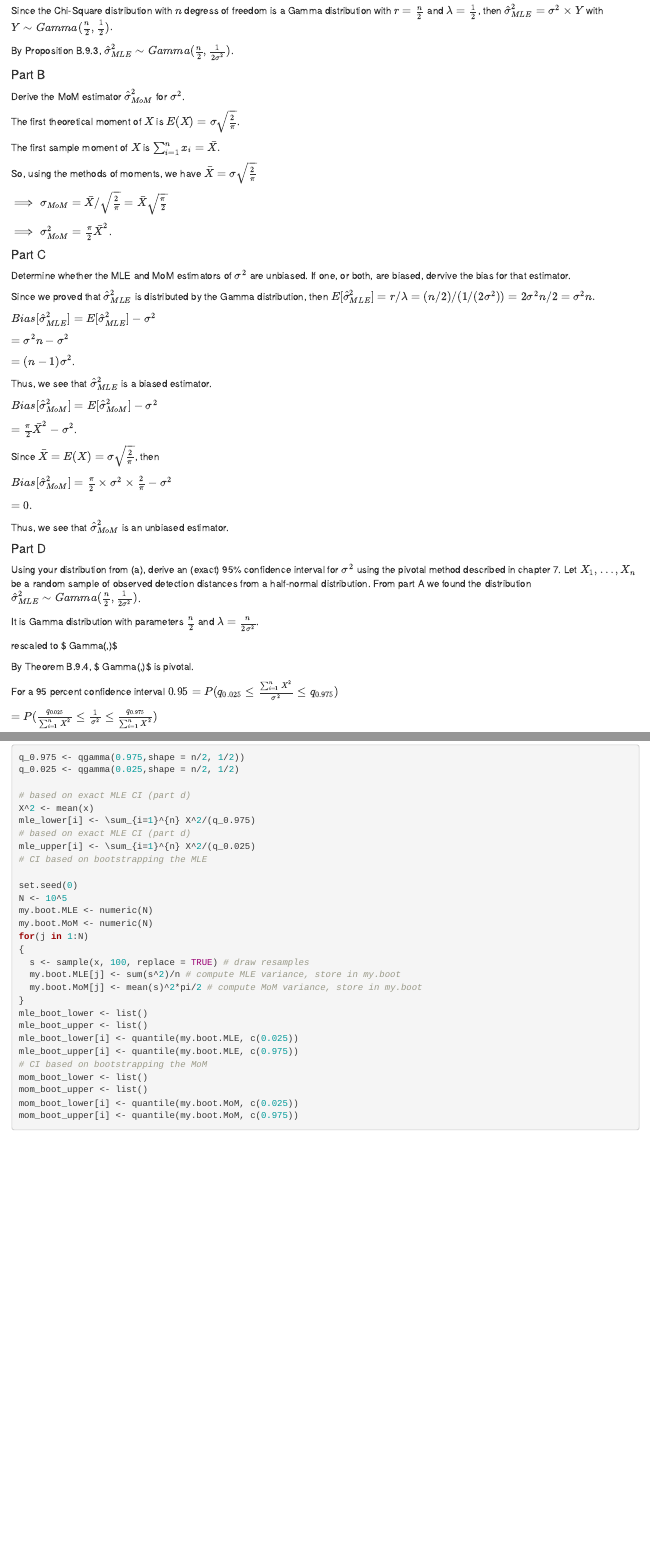
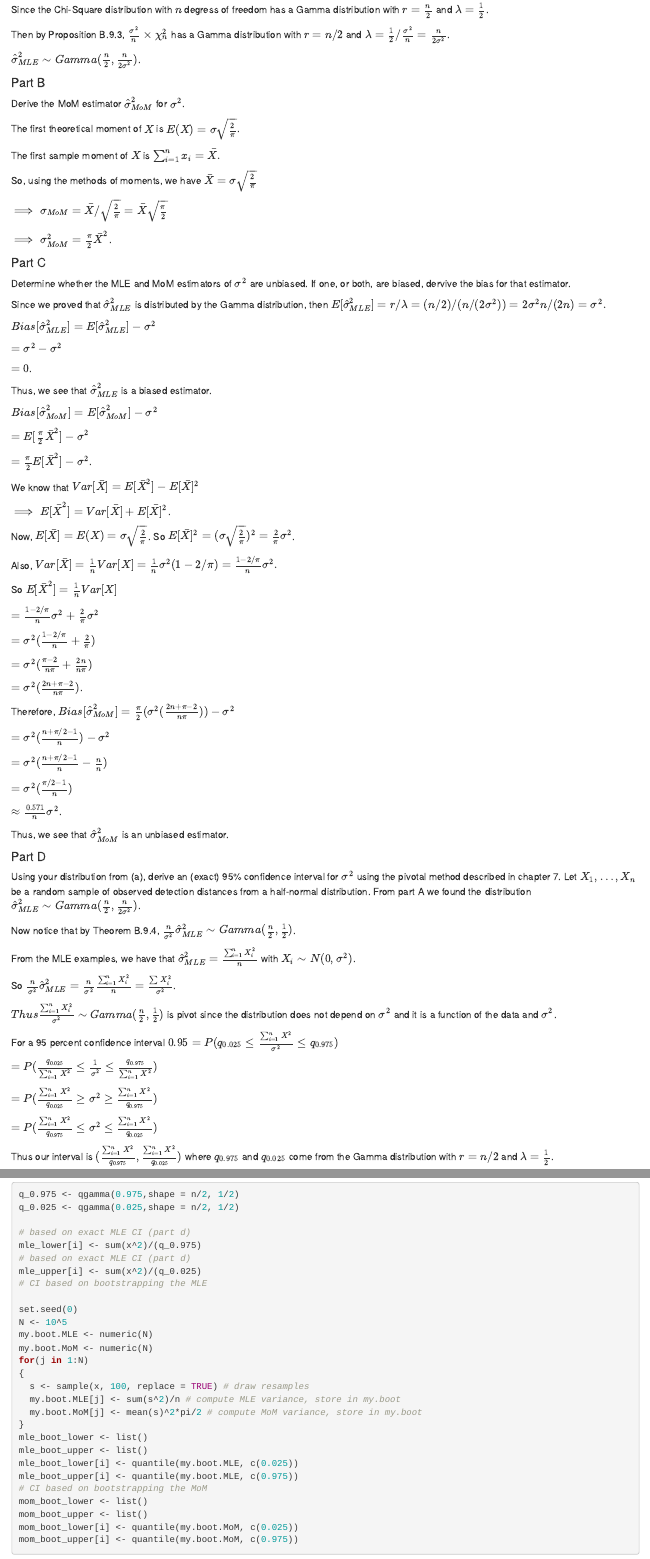
Before and after one commit to alexanderlewis99/Paired-Project-Wang-Yuan, an R Markdown document (stats-inference-paired-project-wang-yuan.Rmd): the page in a window 1100 px wide, from 660 px down before the commit and from 630 px down after it, so that both start at the same text, and a second part further down, joined at a grey line. Rendered offline with R 4.5, knitr and Pandoc, with nearby package versions; the code chunks are not run, so their results and figures are left out.

Commit message:
fixed part a and simulation code  according to Katie's suggestions; tweaked explanation for part d

```diff
--- a/stats-inference-paired-project-wang-yuan.Rmd
+++ b/stats-inference-paired-project-wang-yuan.Rmd
@@ -28,3 +26,4 @@ $=\sigma^2\sum_{i=1}^n Z_i^2$.
 
 Now, by Theorem B.10.4, since $Z_1,Z_2,\ldots,Z_k$ are independent random variables from the standard normal distribution, $\sum_{i=1}^{n} Z_i^2$ has a $\chi^2$ distribution with $n$ degrees of freedom.
 
+Therefore $\hat\sigma_{MLE}^2=\frac{\sigma^2}{n}\times\chi^2_n$.
@@ -32,7 +30,9 @@ Therefore $\hat\sigma_{MLE}^2=\sigma^2\times\chi^2_n$.
 
-Since the Chi-Square distribution with $n$ degress of freedom is a Gamma distribution with $r=\frac{n}{2}$ and $\lambda=\frac{1}{2}$, then $\hat\sigma_{MLE}^2=\sigma^2\times Y$ with $Y\sim Gamma(\frac{n}{2},\frac{1}{2})$.
+Since the Chi-Square distribution with $n$ degress of freedom has a Gamma distribution with $r=\frac{n}{2}$ and $\lambda=\frac{1}{2}$.
 
-By Proposition B.9.3, $\hat\sigma_{MLE}^2\sim Gamma(\frac{n}{2},\frac{1}{2\sigma^2})$.
+Then by Proposition B.9.3, $\frac{\sigma^2}{n}\times\chi^2_n$ has a Gamma distribution with $r = n/2$ and $\lambda = \frac{1}{2}/\frac{\sigma^2}{n} = \frac{n}{2\sigma^2}$.
+
+$\hat\sigma_{MLE}^2\sim Gamma(\frac{n}{2},\frac{n}{2\sigma^2})$.
 
 #### Part B
 Derive the MoM estimator $\hat\sigma^2_{MoM}$ for $\sigma^2$.
@@ -50,43 +50,69 @@ $\implies \sigma_{MoM}^2 = \frac{\pi}{2}\bar X^2$.
 #### Part C
 Determine whether the MLE and MoM estimators of $\sigma^2$  are unbiased. If one, or both, are biased, dervive the bias for that estimator.
 
-Since we proved that $\hat\sigma^2_{MLE}$ is distributed by the Gamma distribution, then  $E[\hat\sigma^2_{MLE}]=r/\lambda=(n/2)/(1/(2\sigma^2))=2\sigma^2n/2=\sigma^2n.$
+Since we proved that $\hat\sigma^2_{MLE}$ is distributed by the Gamma distribution, then  $E[\hat\sigma^2_{MLE}]=r/\lambda=(n/2)/(n/(2\sigma^2))=2\sigma^2n/(2n)=\sigma^2.$
 
 $Bias[\hat\sigma^2_{MLE}] = E[\hat\sigma^2_{MLE}] - \sigma^2$
 
-$=\sigma^2n-\sigma^2$
+$=\sigma^2-\sigma^2$
 
-$=(n-1)\sigma^2$.
+$=0$.
 
 Thus, we see that $\hat\sigma^2_{MLE}$ is a biased estimator.
 
 $Bias[\hat\sigma^2_{MoM}] = E[\hat\sigma^2_{MoM}] - \sigma^2$
 
-$=\frac{\pi}{2}\bar X^2 -\sigma^2$.
+$=E[\frac{\pi}{2}\bar X^2] - \sigma^2$
 
-Since $\bar X = E(X)=\sigma\sqrt{\frac{2}{\pi}}$, then
+$=\frac{\pi}{2}E[\bar X^2] - \sigma^2$.
 
-$Bias[\hat\sigma^2_{MoM}] =\frac{\pi}{2}\times \sigma^2 \times \frac{2}{\pi}-\sigma^2$
+We know that $Var[\bar X] = E[\bar X^2] - E[\bar X]^2$
 
-$= 0.$
+$\implies E[\bar X^2] = Var[\bar X] + E[\bar X]^2$.
+
+Now, $E[\bar X]=E(X)=\sigma\sqrt{\frac{2}{\pi}}$. So $E[\bar X]^2 = (\sigma\sqrt{\frac{2}{\pi}})^2 = \frac{2}{\pi}\sigma^2$.
+
+Also, $Var[\bar X] = \frac{1}{n}Var[X]=\frac{1}{n}\sigma^2(1-2/\pi) = \frac{1-2/\pi}{n}\sigma^2.$
+
+So $E[\bar X^2] = \frac{1}{n}Var[X]$
+
+$=\frac{1-2/\pi}{n}\sigma^2 + \frac{2}{\pi}\sigma^2$
+
+$=\sigma^2(\frac{1-2/\pi}{n}+\frac{2}{\pi})$
+
+$=\sigma^2(\frac{\pi-2}{n\pi}+\frac{2n}{n\pi})$
+
+$=\sigma^2(\frac{2n+\pi-2}{n\pi})$.
+
+Therefore, $Bias[\hat\sigma^2_{MoM}] = \frac{\pi}{2}(\sigma^2(\frac{2n+\pi-2}{n\pi})) - \sigma^2$
+
+$= \sigma^2(\frac{n+\pi/2-1}{n}) - \sigma^2$
+
+$= \sigma^2(\frac{n+\pi/2-1}{n}-\frac{n}{n})$
+
+$= \sigma^2(\frac{\pi/2-1}{n})$
+
+$\approx \frac{0.571}{n}\sigma^2$.
 
 Thus, we see that $\hat\sigma^2_{MoM}$ is an unbiased estimator.
 
 #### Part D
 Using your distribution from (a), derive an (exact) 95% confidence interval for $\sigma^2$ using the pivotal method described in chapter 7.
-Let $X_1,\ldots,X_n$ be a random sample of observed detection distances from a half-normal distribution. From part A we found the distribution $\hat\sigma_{MLE}^2\sim Gamma(\frac{n}{2},\frac{1}{2\sigma^2})$.
+Let $X_1,\ldots,X_n$ be a random sample of observed detection distances from a half-normal distribution. From part A we found the distribution $\hat\sigma_{MLE}^2\sim Gamma(\frac{n}{2},\frac{n}{2\sigma^2})$.
 
-It is Gamma distribution with parameters $\frac{n}{2}$ and $\lambda = \frac{n}{2\sigma^2}$.
+Now notice that by Theorem B.9.4,  $\frac{n}{\sigma^2}\hat\sigma_{MLE}^2  \sim Gamma(\frac{n}{2},\frac{1}{2})$.
 
-rescaled to $ \frac{n\sigma^2}{\sigma^2}  \sim Gamma(\frac{n}{2},\frac{1}{2})$
+From the MLE examples, we have that $\hat\sigma_{MLE}^2= \frac{\sum_{i=1}^{n} X_i^2}{n}$ with $X_i \sim N(0, \sigma^2)$.
 
-By Theorem B.9.4,  $ \frac{n\sigma^2}{\sigma^2}  \sim Gamma(\frac{n}{2},\frac{1}{2})$ is pivotal.
+So $\frac{n}{\sigma^2}\hat\sigma_{MLE}^2 = \frac{n}{\sigma^2}\frac{\sum_{i=1}^{n} X_i^2}{n} = \frac{\sum X^2_i}{\sigma^2}$.
+
+$Thus \frac{\sum_{i=1}^{n} X_i^2}{\sigma^2} \sim Gamma(\frac{n}{2},\frac{1}{2})$ is pivot since the distribution does not depend on $\sigma^2$ and it is a function of the data and $\sigma^2$.
 
 For a 95 percent confidence interval $0.95 = P(q_{0.025}\leq \frac{\sum_{i=1}^{n} X^2}{\sigma^2} \leq q_{0.975})$
 
 $= P(\frac{q_{0.025}}{\sum_{i=1}^{n} X^2}\leq \frac{1}{\sigma^2} \leq \frac{q_{0.975}}{\sum_{i=1}^{n} X^2})$
 
-$= P(\frac{\sum_{i=1}^{n} X^2}{q_{0.025}}\geq \frac{1}{\sigma^2} \geq \frac{\sum_{i=1}^{n} X^2{q_{0.975}})$
+$= P(\frac{\sum_{i=1}^{n} X^2}{q_{0.025}} \geq \sigma^2 \geq \frac{\sum_{i=1}^{n}X^2}{q_{0.975}})$
 
 $= P(\frac{\sum_{i=1}^{n} X^2}{q_{0.975}}\leq \sigma^2 \leq \frac{\sum_{i=1}^{n} X^2}{q_{0.025}})$
 
@@ -127,10 +154,9 @@ q_0.975 <- qgamma(0.975,shape = n/2, 1/2))
 q_0.025 <- qgamma(0.025,shape = n/2, 1/2)
 
 # based on exact MLE CI (part d)
-X^2 <- mean(x)
-mle_lower[i] <- \sum_{i=1}^{n} X^2/(q_0.975)
+mle_lower[i] <- sum(x^2)/(q_0.975)
 # based on exact MLE CI (part d)
-mle_upper[i] <- \sum_{i=1}^{n} X^2/(q_0.025)
+mle_upper[i] <- sum(x^2)/(q_0.025)
 # CI based on bootstrapping the MLE
 
 set.seed(0)
```
Also changed, not shown: .RData (added), stats-inference-paired-project-wang-yuan.nb.html, stats-inference-paired-project-wang-yuan.Rmd (18 more changed lines), 1 other file.
